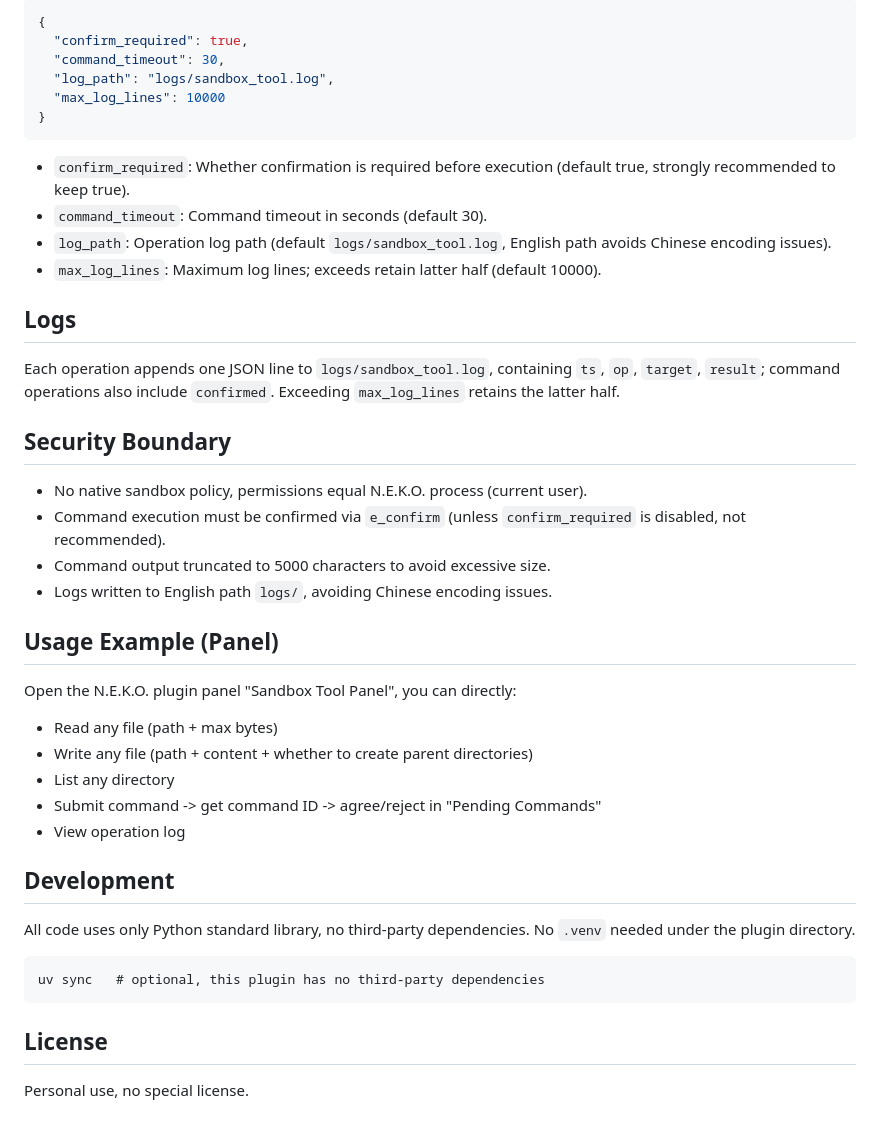
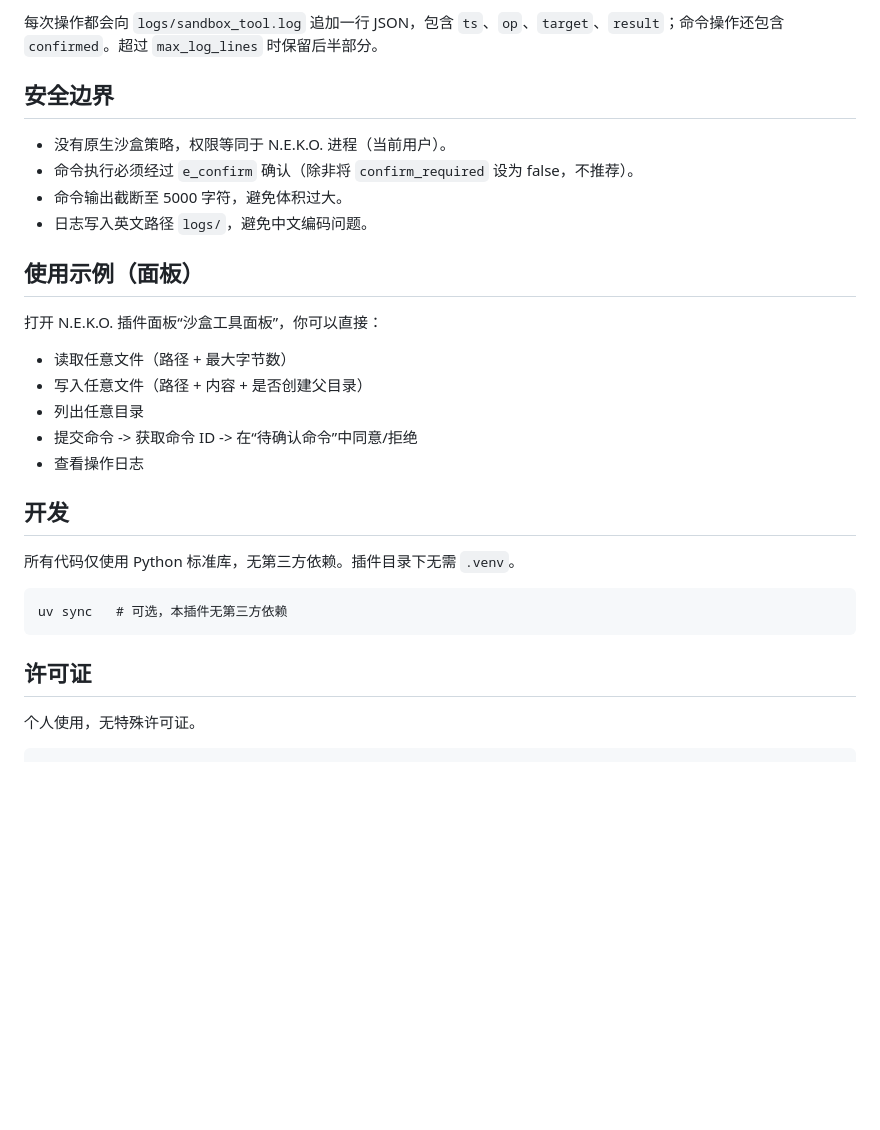
Before and after one commit to xy28816/n.e.k.o_plugin_sandbox_tool, a Markdown page: README.md, the part around one of its changes. GitHub-like rendering; blank space fills up the shorter version.

````diff
--- a/README.md
+++ b/README.md
@@ -57,46 +57,31 @@ Frontend handling suggestion: after calling d_command, if the returned status ==
 
-```json
-{
-  "confirm_required": true,
-  "command_timeout": 30,
-  "log_path": "logs/sandbox_tool.log",
-  "max_log_lines": 10000
-}
+每次操作都会向 `logs/sandbox_tool.log` 追加一行 JSON，包含 `ts`、`op`、`target`、`result`；命令操作还包含 `confirmed`。超过 `max_log_lines` 时保留后半部分。
+
+## 安全边界
+
+- 没有原生沙盒策略，权限等同于 N.E.K.O. 进程（当前用户）。
+- 命令执行必须经过 `e_confirm` 确认（除非将 `confirm_required` 设为 false，不推荐）。
+- 命令输出截断至 5000 字符，避免体积过大。
+- 日志写入英文路径 `logs/`，避免中文编码问题。
+
+## 使用示例（面板）
+
+打开 N.E.K.O. 插件面板“沙盒工具面板”，你可以直接：
+- 读取任意文件（路径 + 最大字节数）
+- 写入任意文件（路径 + 内容 + 是否创建父目录）
+- 列出任意目录
+- 提交命令 -> 获取命令 ID -> 在“待确认命令”中同意/拒绝
+- 查看操作日志
+
+## 开发
+
+所有代码仅使用 Python 标准库，无第三方依赖。插件目录下无需 `.venv`。
+
+```
+uv sync   # 可选，本插件无第三方依赖
 ```
 
-- `confirm_required`: Whether confirmation is required before execution (default true, strongly recommended to keep true).
-- `command_timeout`: Command timeout in seconds (default 30).
-- `log_path`: Operation log path (default `logs/sandbox_tool.log`, English path avoids Chinese encoding issues).
-- `max_log_lines`: Maximum log lines; exceeds retain latter half (default 10000).
+## 许可证
 
-## Logs
-
-Each operation appends one JSON line to `logs/sandbox_tool.log`, containing `ts`, `op`, `target`, `result`; command operations also include `confirmed`. Exceeding `max_log_lines` retains the latter half.
-
-## Security Boundary
-
-- No native sandbox policy, permissions equal N.E.K.O. process (current user).
-- Command execution must be confirmed via `e_confirm` (unless `confirm_required` is disabled, not recommended).
-- Command output truncated to 5000 characters to avoid excessive size.
-- Logs written to English path `logs/`, avoiding Chinese encoding issues.
-
-## Usage Example (Panel)
-
-Open the N.E.K.O. plugin panel "Sandbox Tool Panel", you can directly:
-- Read any file (path + max bytes)
-- Write any file (path + content + whether to create parent directories)
-- List any directory
-- Submit command -> get command ID -> agree/reject in "Pending Commands"
-- View operation log
-
-## Development
-
-All code uses only Python standard library, no third-party dependencies. No `.venv` needed under the plugin directory.
-
+个人使用，无特殊许可证。
 ```
-uv sync   # optional, this plugin has no third-party dependencies
-```
-
-## License
-
-Personal use, no special license.
````
Also changed, not shown: other parts of README.md (+34 -34 lines).
